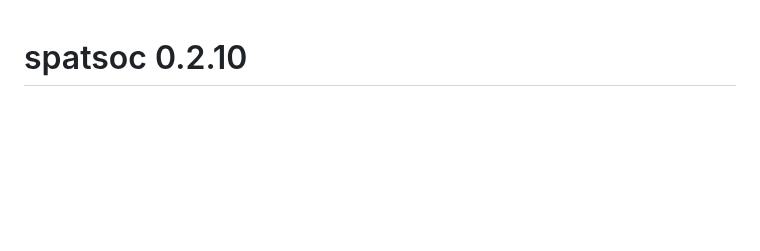
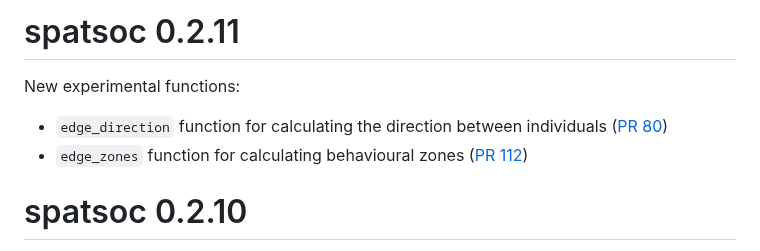
Before and after one commit to ropensci/spatsoc, a Markdown page: NEWS.md, the part around the change. Rendered like a GitHub page; blank space fills up the shorter version.

Commit message:
update NEWS

```diff
--- a/NEWS.md
+++ b/NEWS.md
@@ -1,3 +1,11 @@
+# spatsoc 0.2.11
+
+New experimental functions:
+
+* `edge_direction` function for calculating the direction between individuals ([PR 80](https://github.com/ropensci/spatsoc/pull/80))
+* `edge_zones` function for calculating behavioural zones ([PR 112](https://github.com/ropensci/spatsoc/pull/112))
+
+
 # spatsoc 0.2.10
 
 New experimental function:
```
